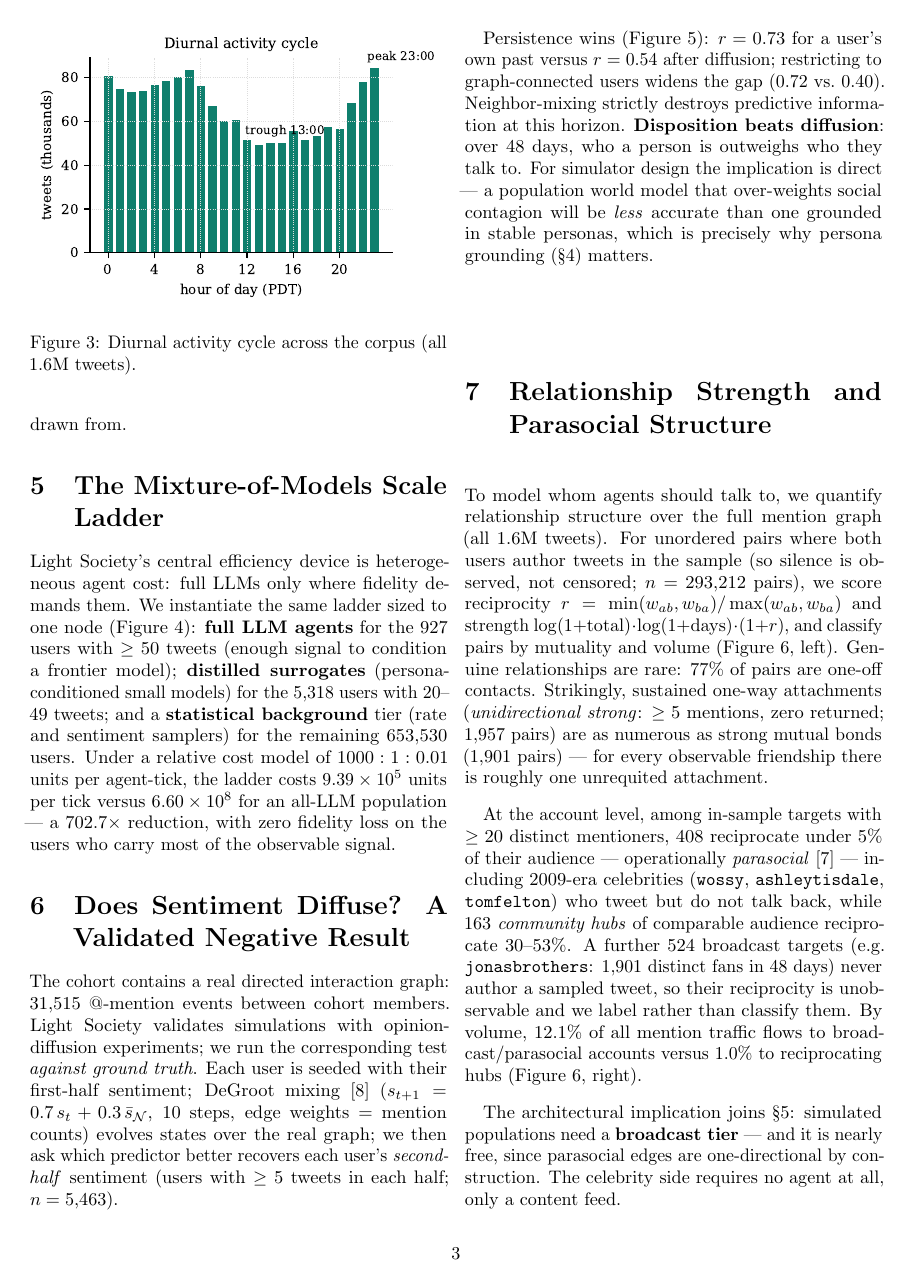
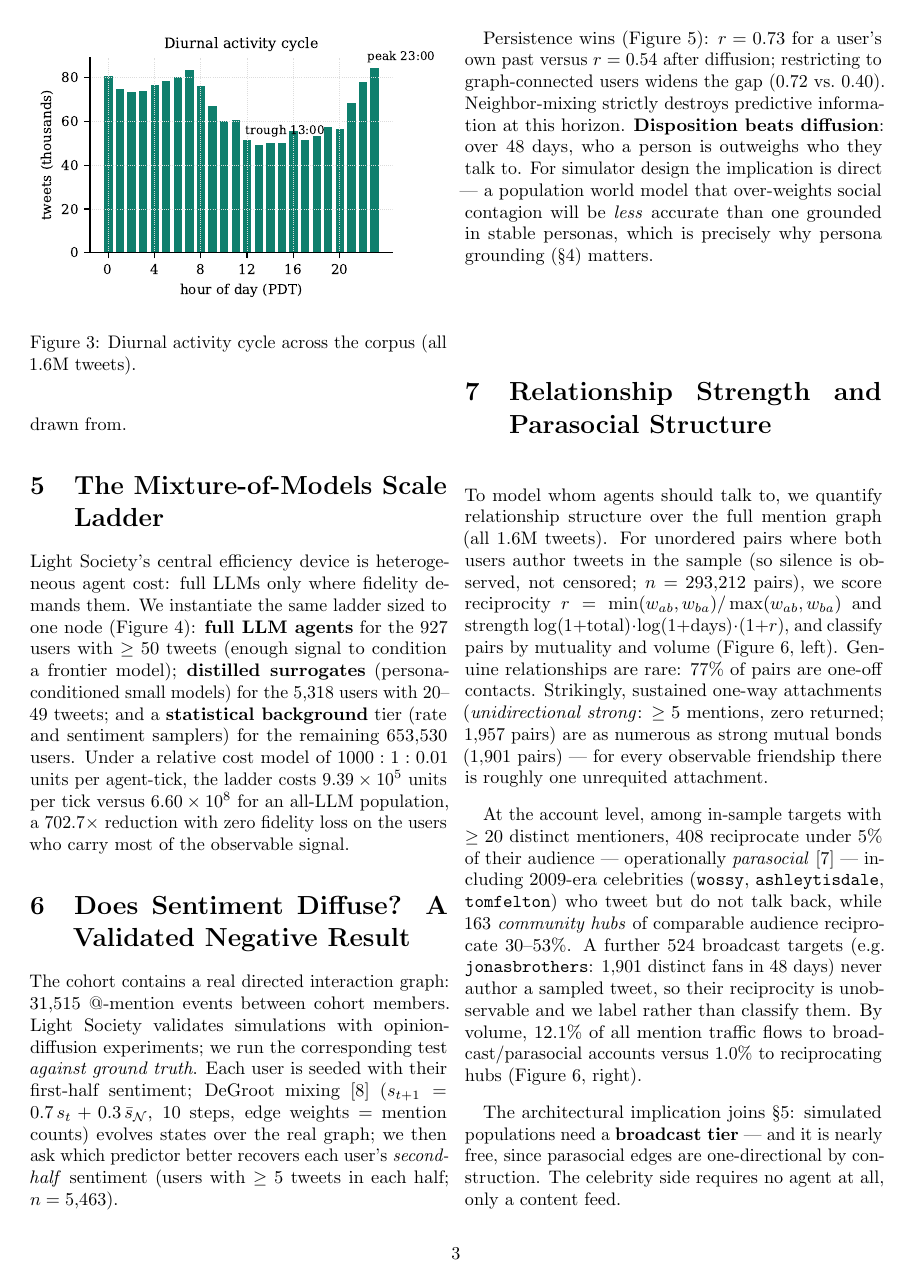
Before and after one commit to micahstubbs/pop-world-model-sim, a LaTeX paper (docs/paper/popsim.tex): page 3 of 6. Compiled offline with pdfLaTeX.

Commit message:
paper: replace cost-reduction em dash with an appositive comma

```diff
--- a/docs/paper/popsim.tex
+++ b/docs/paper/popsim.tex
@@ -174,8 +174,8 @@ with $\geq 50$ tweets (enough signal to condition a frontier model);
 users with 20--49 tweets; and a \textbf{statistical background} tier (rate and
 sentiment samplers) for the remaining 653{,}530 users. Under a relative cost
 model of $1000:1:0.01$ units per agent-tick, the ladder costs $9.39\times10^5$
-units per tick versus $6.60\times10^8$ for an all-LLM population --- a
-$702.7\times$ reduction, with zero fidelity loss on the users who carry most
+units per tick versus $6.60\times10^8$ for an all-LLM population, a
+$702.7\times$ reduction with zero fidelity loss on the users who carry most
 of the observable signal.
 
 \begin{figure*}[t]
```
